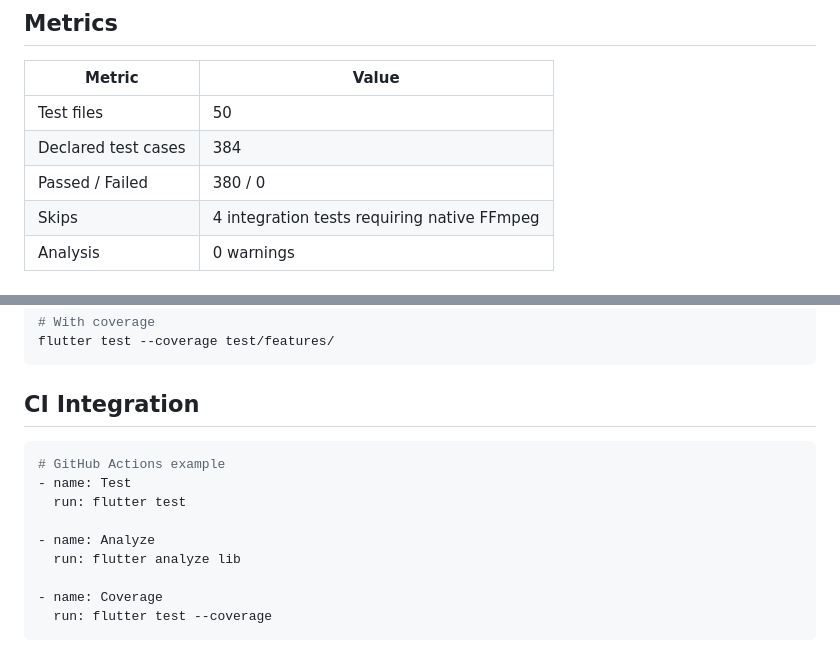
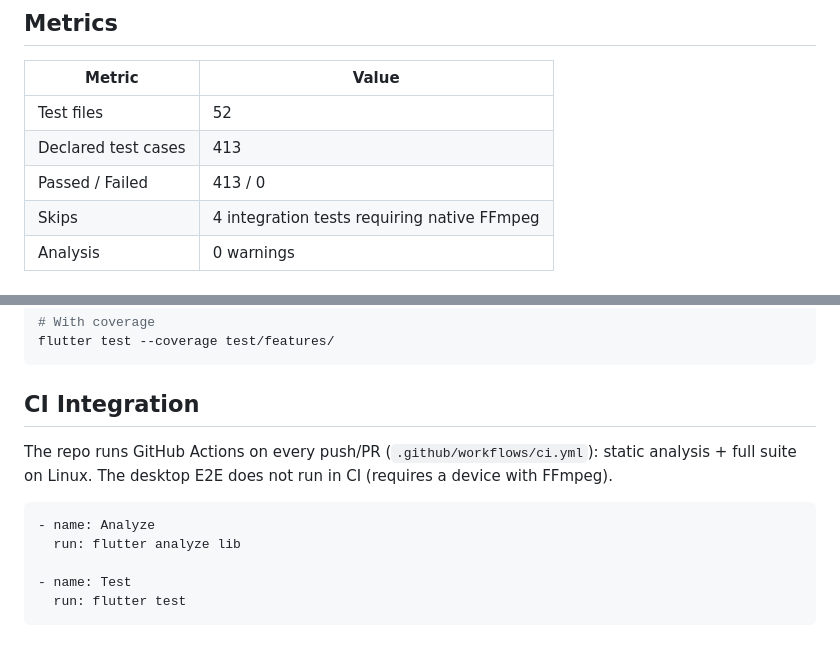
Before and after one commit to Rafael-VH/Supertonic-AudioBook-Flutter, a Markdown page: docs/en/testing.md, 2 parts joined by grey strips. Drawn GitHub-style.

````diff
--- a/docs/en/testing.md
+++ b/docs/en/testing.md
@@ -14,9 +14,9 @@ flutter analyze lib       # Static analysis
 
 | Metric | Value |
 |---------|-------|
-| Test files | 50 |
-| Declared test cases | 384 |
-| Passed / Failed | 380 / 0 |
+| Test files | 52 |
+| Declared test cases | 413 |
+| Passed / Failed | 413 / 0 |
 | Skips | 4 integration tests requiring native FFmpeg |
 | Analysis | 0 warnings |
 
@@ -184,14 +184,14 @@ flutter test --coverage test/features/
 
 ## CI Integration
 
+The repo runs GitHub Actions on every push/PR (`.github/workflows/ci.yml`):
+static analysis + full suite on Linux. The desktop E2E does not run in CI
+(requires a device with FFmpeg).
+
 ```yaml
-# GitHub Actions example
-- name: Test
-  run: flutter test
-
 - name: Analyze
   run: flutter analyze lib
 
-- name: Coverage
-  run: flutter test --coverage
+- name: Test
+  run: flutter test
 ```
````
Also changed, not shown: README.md (+41 -3 lines), docs/es/testing.md (+9 -9 lines).
